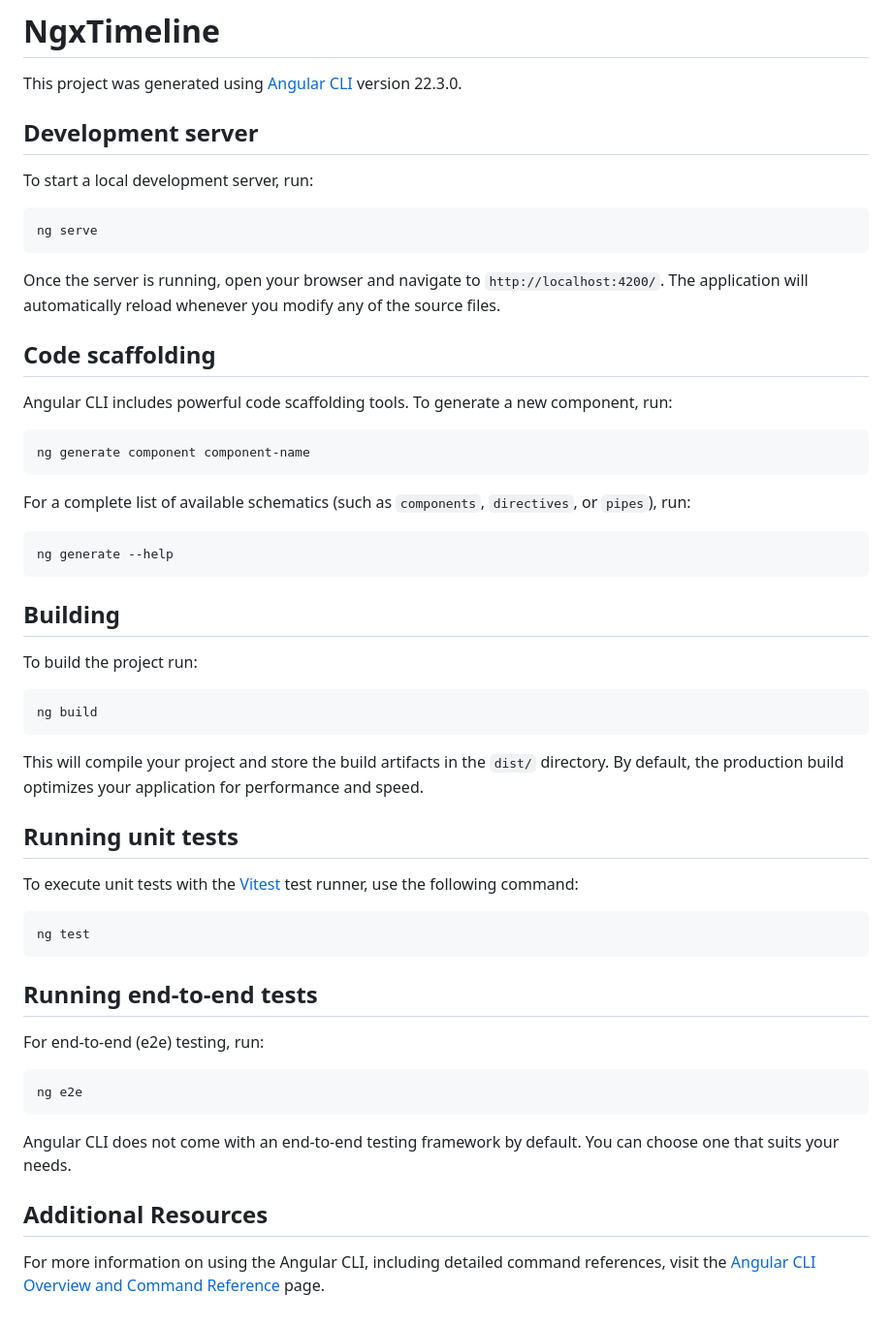
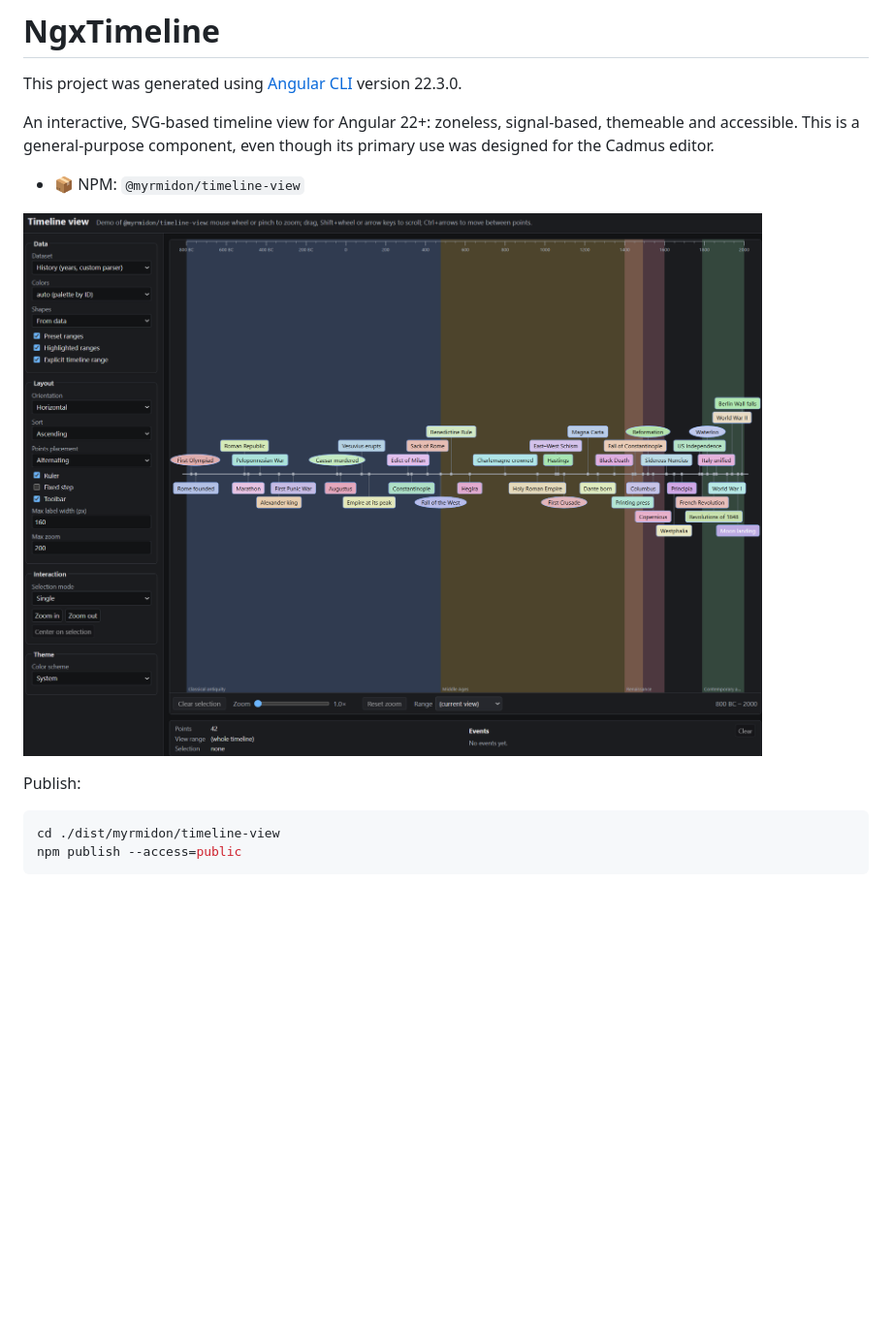
Before and after one commit to vedph/ngx-timeline, a Markdown page: README.md, the part around the change. Shown at 97% size. Rendered like a GitHub page; pictures changed too: screenshot.png (added); blank space fills up the shorter version.

Commit message:
Published

````diff
--- a/README.md
+++ b/README.md
@@ -2,58 +2,15 @@
 
 This project was generated using [Angular CLI](https://github.com/angular/angular-cli) version 22.3.0.
 
-## Development server
+An interactive, SVG-based timeline view for Angular 22+: zoneless, signal-based, themeable and accessible. This is a general-purpose component, even though its primary use was designed for the Cadmus editor.
 
-To start a local development server, run:
+- 📦 NPM: `@myrmidon/timeline-view`
 
-```bash
-ng serve
+![screenshot](screenshot.png)
+
+Publish:
+
+```sh
+cd ./dist/myrmidon/timeline-view
+npm publish --access=public
 ```
-
-Once the server is running, open your browser and navigate to `http://localhost:4200/`. The application will automatically reload whenever you modify any of the source files.
-
-## Code scaffolding
-
-Angular CLI includes powerful code scaffolding tools. To generate a new component, run:
-
-```bash
-ng generate component component-name
-```
-
-For a complete list of available schematics (such as `components`, `directives`, or `pipes`), run:
-
-```bash
-ng generate --help
-```
-
-## Building
-
-To build the project run:
-
-```bash
-ng build
-```
-
-This will compile your project and store the build artifacts in the `dist/` directory. By default, the production build optimizes your application for performance and speed.
-
-## Running unit tests
-
-To execute unit tests with the [Vitest](https://vitest.dev/) test runner, use the following command:
-
-```bash
-ng test
-```
-
-## Running end-to-end tests
-
-For end-to-end (e2e) testing, run:
-
-```bash
-ng e2e
-```
-
-Angular CLI does not come with an end-to-end testing framework by default. You can choose one that suits your needs.
-
-## Additional Resources
-
-For more information on using the Angular CLI, including detailed command references, visit the [Angular CLI Overview and Command Reference](https://angular.dev/tools/cli) page.
````
Also changed, not shown: 2 other files.
